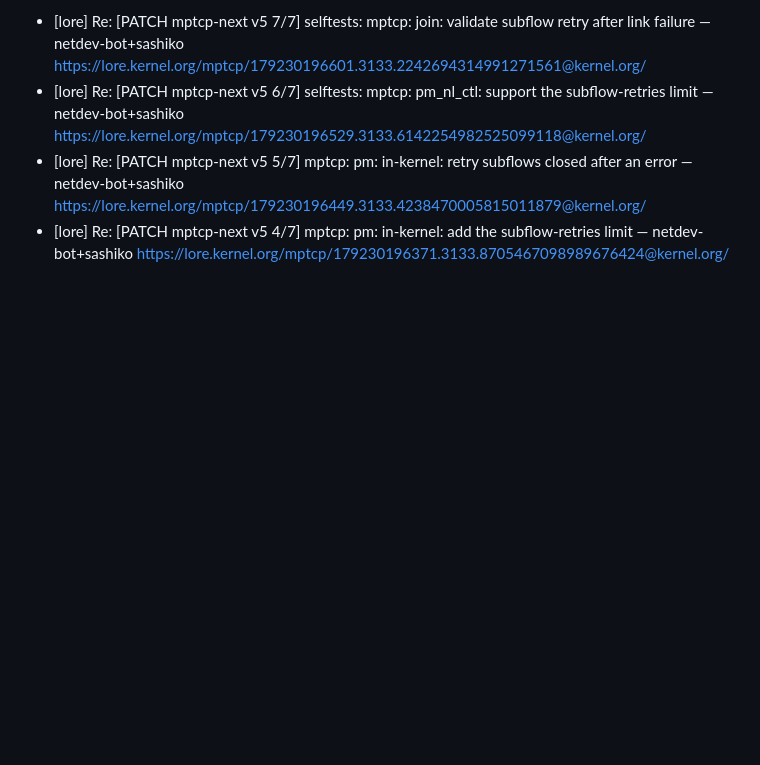
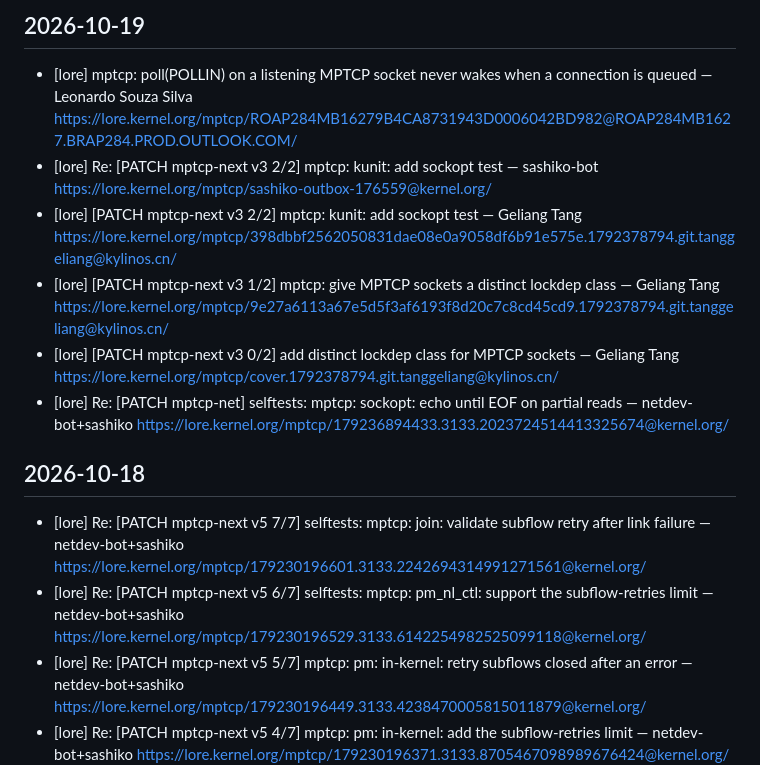
Before and after one commit to hizilla/dailywork, a Markdown page: data/mptcp-activity.md, the part around the change. GitHub-like rendering; blank space fills up the shorter version.

Commit message:
chore: update mptcp activity (2026-10-19)

```diff
--- a/data/mptcp-activity.md
+++ b/data/mptcp-activity.md
@@ -1,6 +1,20 @@
 <!-- 本文件由 .github/workflows/mptcp-tracker.yml 每日自动填充 -->
 <!-- 数据源：lore.kernel.org/mptcp 邮件列表 + GitHub multipath-tcp/mptcp_net-next 仓库 -->
 <!-- 请勿手动编辑，会被下次 Actions 运行覆盖 -->
+
+## 2026-10-19
+- [lore] mptcp: poll(POLLIN) on a listening MPTCP socket never wakes when a connection is queued — Leonardo Souza Silva
+  https://lore.kernel.org/mptcp/ROAP284MB16279B4CA8731943D0006042BD982@ROAP284MB1627.BRAP284.PROD.OUTLOOK.COM/
+- [lore] Re: [PATCH mptcp-next v3 2/2] mptcp: kunit: add sockopt test — sashiko-bot
+  https://lore.kernel.org/mptcp/sashiko-outbox-176559@kernel.org/
+- [lore] [PATCH mptcp-next v3 2/2] mptcp: kunit: add sockopt test — Geliang Tang
+  https://lore.kernel.org/mptcp/398dbbf2562050831dae08e0a9058df6b91e575e.1792378794.git.tanggeliang@kylinos.cn/
+- [lore] [PATCH mptcp-next v3 1/2] mptcp: give MPTCP sockets a distinct lockdep class — Geliang Tang
+  https://lore.kernel.org/mptcp/9e27a6113a67e5d5f3af6193f8d20c7c8cd45cd9.1792378794.git.tanggeliang@kylinos.cn/
+- [lore] [PATCH mptcp-next v3 0/2] add distinct lockdep class for MPTCP sockets — Geliang Tang
+  https://lore.kernel.org/mptcp/cover.1792378794.git.tanggeliang@kylinos.cn/
+- [lore] Re: [PATCH mptcp-net] selftests: mptcp: sockopt: echo until EOF on partial reads — netdev-bot+sashiko
+  https://lore.kernel.org/mptcp/179236894433.3133.2023724514413325674@kernel.org/
 
 ## 2026-10-18
 - [lore] Re: [PATCH mptcp-next v5 7/7] selftests: mptcp: join: validate subflow retry after link failure — netdev-bot+sashiko
```
